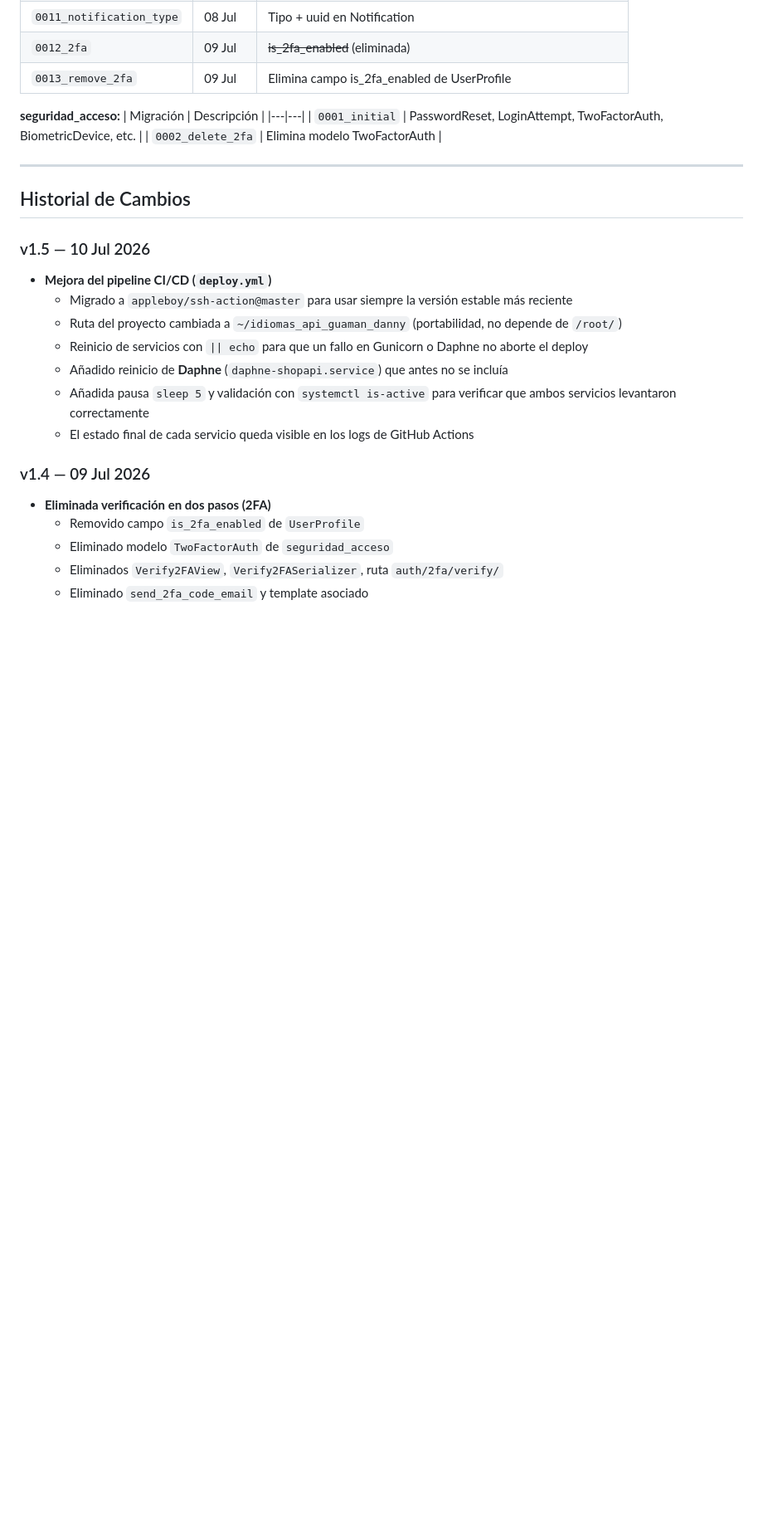
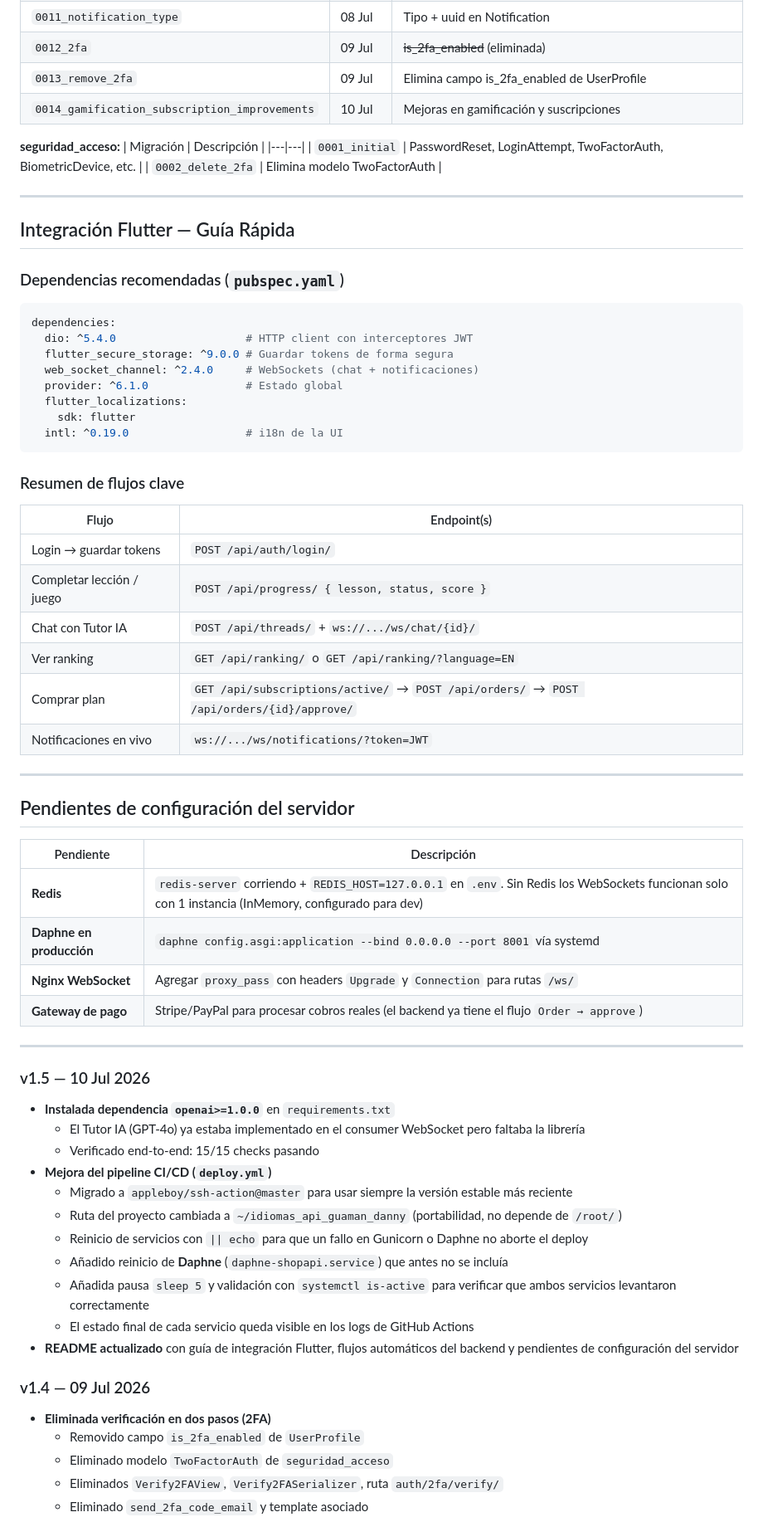
Before and after one commit to Axel-25-dg/idiomas_api_guaman_danny, a Markdown page: README.md, the part around one of its changes. Shown at 83% size. GitHub-like rendering; blank space fills up the shorter version.

````diff
--- a/README.md
+++ b/README.md
@@ -781,6 +849,7 @@ OPENAI_API_KEY=sk-...
 | `0011_notification_type` | 08 Jul | Tipo + uuid en Notification |
 | `0012_2fa` | 09 Jul | ~~is_2fa_enabled~~ (eliminada) |
 | `0013_remove_2fa` | 09 Jul | Elimina campo is_2fa_enabled de UserProfile |
+| `0014_gamification_subscription_improvements` | 10 Jul | Mejoras en gamificación y suscripciones |
 
 **seguridad_acceso:**
 | Migración | Descripción |
@@ -790,9 +859,51 @@ OPENAI_API_KEY=sk-...
 
 ---
 
-## Historial de Cambios
+## Integración Flutter — Guía Rápida
+
+### Dependencias recomendadas (`pubspec.yaml`)
+
+```yaml
+dependencies:
+  dio: ^5.4.0                    # HTTP client con interceptores JWT
+  flutter_secure_storage: ^9.0.0 # Guardar tokens de forma segura
+  web_socket_channel: ^2.4.0     # WebSockets (chat + notificaciones)
+  provider: ^6.1.0               # Estado global
+  flutter_localizations:
+    sdk: flutter
+  intl: ^0.19.0                  # i18n de la UI
+```
+
+### Resumen de flujos clave
+
+| Flujo | Endpoint(s) |
+|---|---|
+| Login → guardar tokens | `POST /api/auth/login/` |
+| Completar lección / juego | `POST /api/progress/ { lesson, status, score }` |
+| Chat con Tutor IA | `POST /api/threads/` + `ws://.../ws/chat/{id}/` |
+| Ver ranking | `GET /api/ranking/` o `GET /api/ranking/?language=EN` |
+| Comprar plan | `GET /api/subscriptions/active/` → `POST /api/orders/` → `POST /api/orders/{id}/approve/` |
+| Notificaciones en vivo | `ws://.../ws/notifications/?token=JWT` |
+
+---
+
+## Pendientes de configuración del servidor
+
+| Pendiente | Descripción |
+|---|---|
+| **Redis** | `redis-server` corriendo + `REDIS_HOST=127.0.0.1` en `.env`. Sin Redis los WebSockets funcionan solo con 1 instancia (InMemory, configurado para dev) |
+| **Daphne en producción** | `daphne config.asgi:application --bind 0.0.0.0 --port 8001` vía systemd |
+| **Nginx WebSocket** | Agregar `proxy_pass` con headers `Upgrade` y `Connection` para rutas `/ws/` |
+| **Gateway de pago** | Stripe/PayPal para procesar cobros reales (el backend ya tiene el flujo `Order → approve`) |
+
+---
+
+
 
 ### v1.5 — 10 Jul 2026
+- **Instalada dependencia `openai>=1.0.0`** en `requirements.txt`
+  - El Tutor IA (GPT-4o) ya estaba implementado en el consumer WebSocket pero faltaba la librería
+  - Verificado end-to-end: 15/15 checks pasando
 - **Mejora del pipeline CI/CD (`deploy.yml`)**
   - Migrado a `appleboy/ssh-action@master` para usar siempre la versión estable más reciente
   - Ruta del proyecto cambiada a `~/idiomas_api_guaman_danny` (portabilidad, no depende de `/root/`)
@@ -800,6 +911,7 @@ OPENAI_API_KEY=sk-...
   - Añadido reinicio de **Daphne** (`daphne-shopapi.service`) que antes no se incluía
   - Añadida pausa `sleep 5` y validación con `systemctl is-active` para verificar que ambos servicios levantaron correctamente
   - El estado final de cada servicio queda visible en los logs de GitHub Actions
+- **README actualizado** con guía de integración Flutter, flujos automáticos del backend y pendientes de configuración del servidor
 
 ### v1.4 — 09 Jul 2026
 - **Eliminada verificación en dos pasos (2FA)**
````
Also changed, not shown: other parts of README.md (+88 -20 lines).
